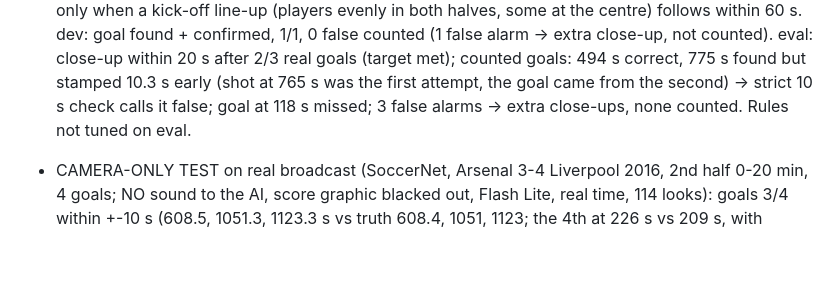
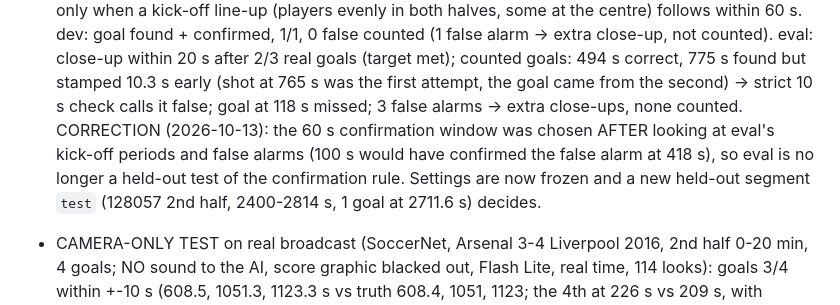
Before and after one commit to ashfaqeiocod/ai-director, a Markdown page: PROGRESS.md, the part around the change. Rendered like a GitHub page; blank space fills up the shorter version.

Commit message:
PROGRESS: correction, eval is not held-out for the kick-off window
Co-Authored-By: Claude Opus 5.5 <noreply@anthropic.com>

```diff
--- a/PROGRESS.md
+++ b/PROGRESS.md
@@ -284,7 +284,11 @@ Spec: `docs/MVP3_SPEC.md`. Plan: `docs/AI_LIVE_DIRECTOR_PLAN.md`. Last updated:
   60 s. dev: goal found + confirmed, 1/1, 0 false counted (1 false alarm -> extra close-up, not counted).
   eval: close-up within 20 s after 2/3 real goals (target met); counted goals: 494 s correct, 775 s found but
   stamped 10.3 s early (shot at 765 s was the first attempt, the goal came from the second) -> strict 10 s check
-  calls it false; goal at 118 s missed; 3 false alarms -> extra close-ups, none counted. Rules not tuned on eval.
+  calls it false; goal at 118 s missed; 3 false alarms -> extra close-ups, none counted.
+  CORRECTION (2026-10-13): the 60 s confirmation window was chosen AFTER looking at eval's kick-off periods and
+  false alarms (100 s would have confirmed the false alarm at 418 s), so eval is no longer a held-out test of the
+  confirmation rule. Settings are now frozen and a new held-out segment `test` (128057 2nd half, 2400-2814 s,
+  1 goal at 2711.6 s) decides.
 - CAMERA-ONLY TEST on real broadcast (SoccerNet, Arsenal 3-4 Liverpool 2016, 2nd half 0-20 min, 4 goals;
   NO sound to the AI, score graphic blacked out, Flash Lite, real time, 114 looks):
   goals 3/4 within +-10 s (608.5, 1051.3, 1123.3 s vs truth 608.4, 1051, 1123; the 4th at 226 s vs 209 s, with
```
